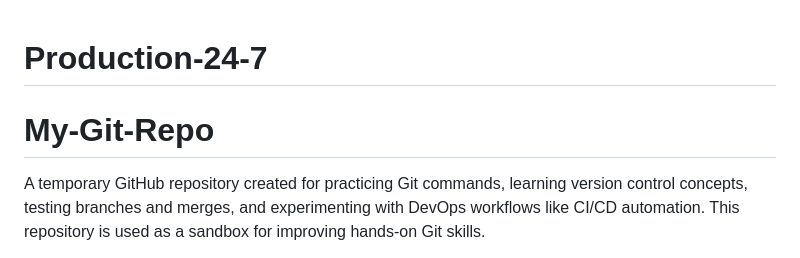
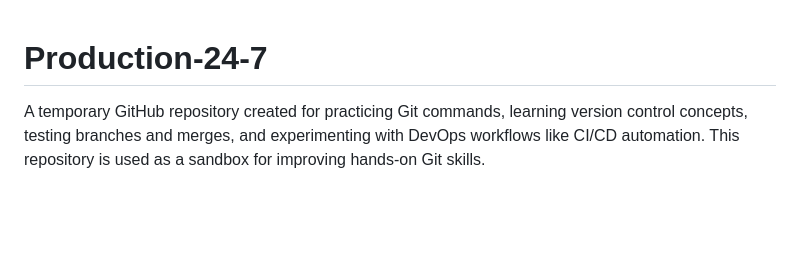
Before and after one commit to Devops-Sanket/Production-24-7, a Markdown page: README.md, the part around the change. Drawn GitHub-style; blank space fills up the shorter version.

```diff
--- a/README.md
+++ b/README.md
@@ -1,6 +1,5 @@
 # Production-24-7
 
-# My-Git-Repo
 A temporary GitHub repository created for practicing Git commands, learning version control concepts, testing branches and merges, and experimenting with DevOps workflows like CI/CD automation. This repository is used as a sandbox for improving hands-on Git skills.
 
 # 🚀 Welcome to My DevOps Playground
```
